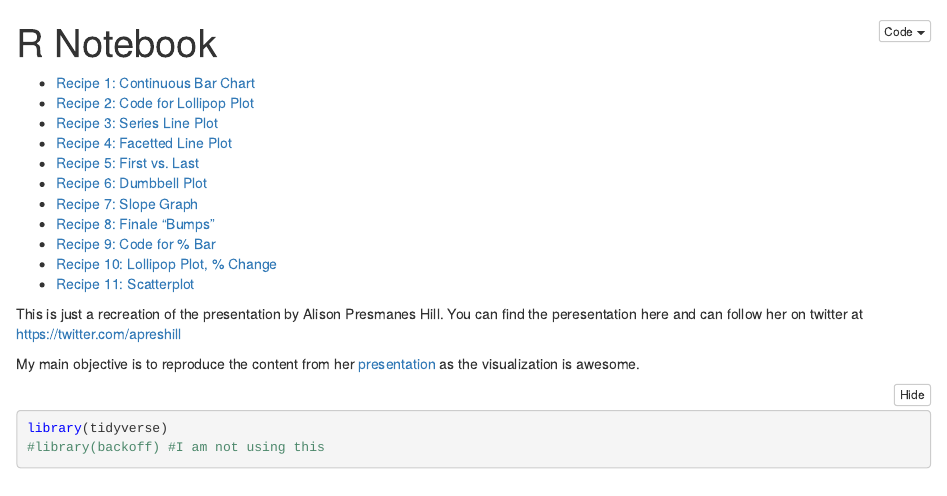
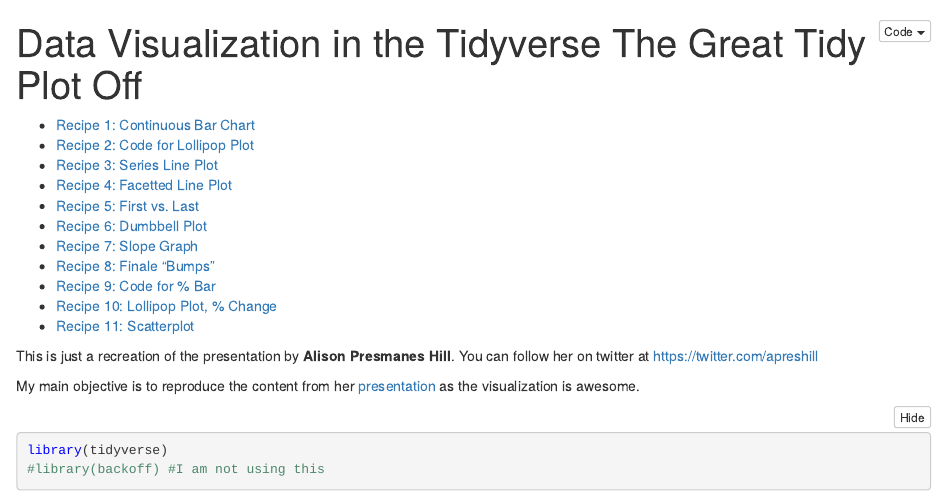
Before and after one commit to mohammadshadan/xlearn, an R Markdown document (2018-11-10-Data-Visualization-in-the-Tidyverse/2018-11-10-Data-Visualization-in-the-Tidyverse.Rmd): the page in a window 1100 px wide, from its top. The pictures show the output file 2018-11-10-Data-Visualization-in-the-Tidyverse/2018-11-10-Data-Visualization-in-the-Tidyverse.nb.html that the author committed with the source, opened offline.

Commit message:
update
 update

```diff
--- a/2018-11-10-Data-Visualization-in-the-Tidyverse/2018-11-10-Data-Visualization-in-the-Tidyverse.Rmd
+++ b/2018-11-10-Data-Visualization-in-the-Tidyverse/2018-11-10-Data-Visualization-in-the-Tidyverse.Rmd
@@ -1,5 +1,6 @@
 ---
-title: "R Notebook"
+title: "Data Visualization in the Tidyverse
+The Great Tidy Plot Off"
 output:
   html_notebook:
     toc: yes
@@ -10,8 +11,8 @@ editor_options:
   chunk_output_type: inline
 ---
 
-This is just a recreation of the presentation by Alison Presmanes Hill.
-You can find the peresentation here and can follow her on twitter at https://twitter.com/apreshill
+This is just a recreation of the presentation by **Alison Presmanes Hill**.
+You can follow her on twitter at https://twitter.com/apreshill
 
 My main objective is to reproduce the content from her [presentation](https://alison.netlify.com/uo-tidy-bakeoff) as the visualization is awesome.
 
```
Also changed, not shown: 2018-11-10-Data-Visualization-in-the-Tidyverse/2018-11-10-Data-Visualization-in-the-Tidyverse.nb.html.
